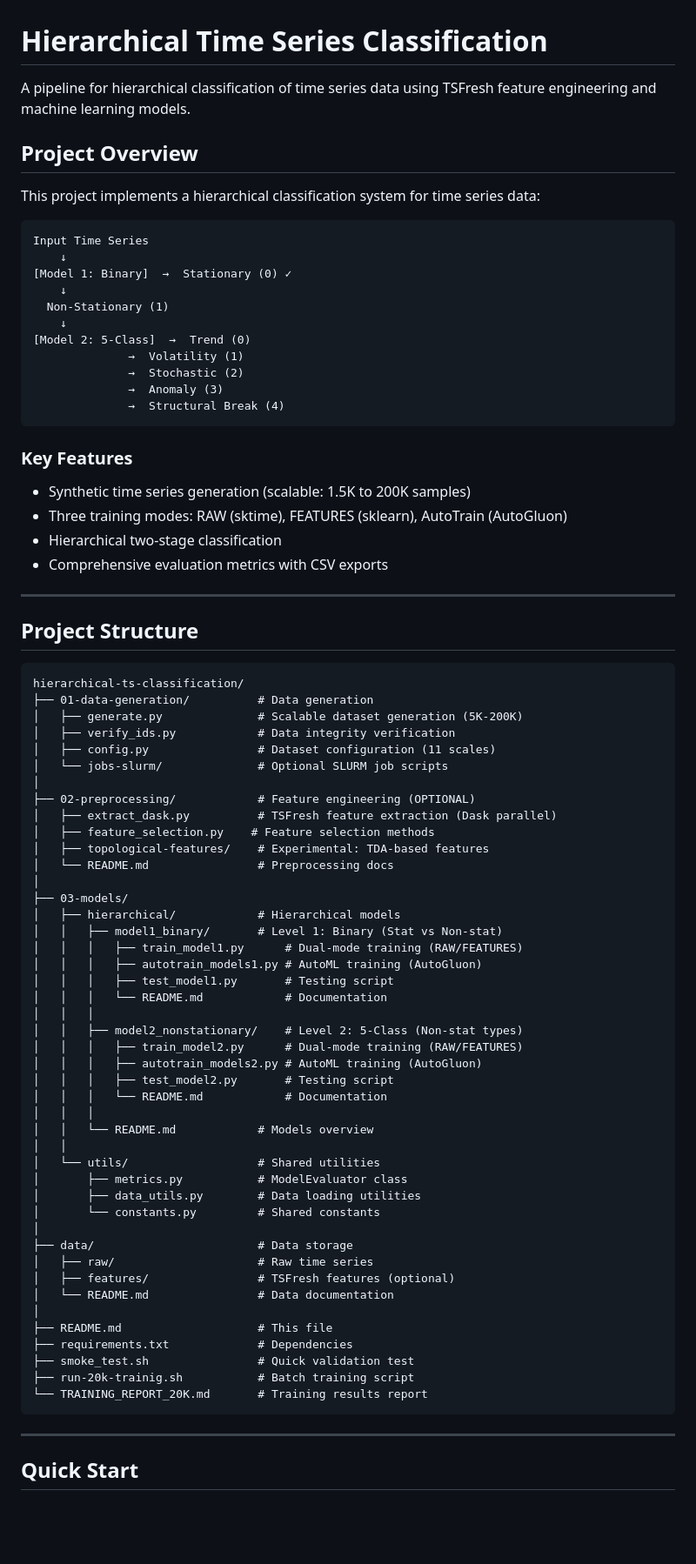
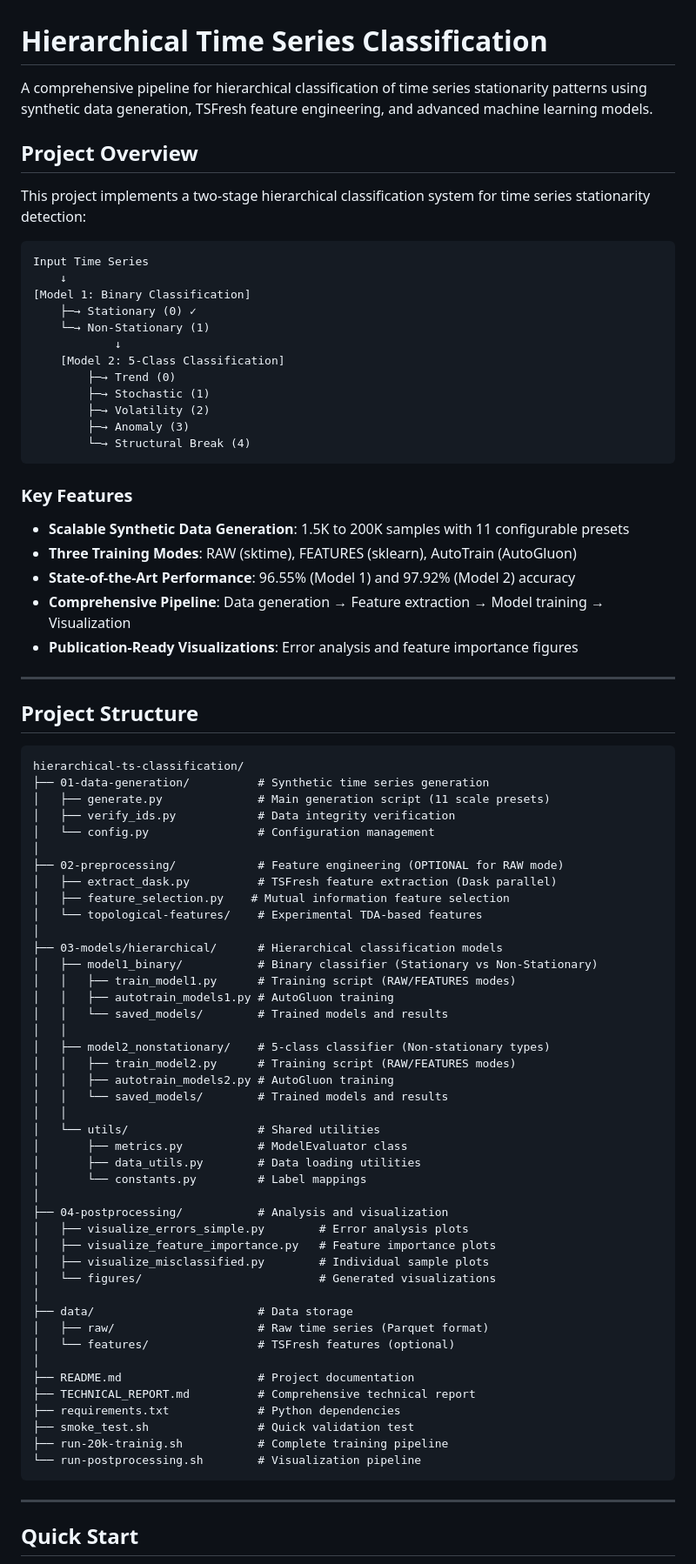
Before and after one commit to ismailguzel/ts-classification, a Markdown page: README.md, the part around one of its changes. Shown at 87% size. Drawn GitHub-style; blank space fills up the shorter version.

````diff
--- a/README.md
+++ b/README.md
@@ -1,30 +1,32 @@
 # Hierarchical Time Series Classification
 
-A pipeline for hierarchical classification of time series data using TSFresh feature engineering and machine learning models.
+A comprehensive pipeline for hierarchical classification of time series stationarity patterns using synthetic data generation, TSFresh feature engineering, and advanced machine learning models.
 
 ## Project Overview
 
-This project implements a hierarchical classification system for time series data:
+This project implements a two-stage hierarchical classification system for time series stationarity detection:
 
 ```
 Input Time Series
     ↓
-[Model 1: Binary]  →  Stationary (0) ✓
-    ↓
-  Non-Stationary (1)
-    ↓
-[Model 2: 5-Class]  →  Trend (0)
-              →  Volatility (1)
-              →  Stochastic (2)
-              →  Anomaly (3)
-              →  Structural Break (4)
+[Model 1: Binary Classification]
+    ├─→ Stationary (0) ✓
+    └─→ Non-Stationary (1)
+            ↓
+    [Model 2: 5-Class Classification]
+        ├─→ Trend (0)
+        ├─→ Stochastic (1)
+        ├─→ Volatility (2)
+        ├─→ Anomaly (3)
+        └─→ Structural Break (4)
 ```
 
 ### Key Features
-- Synthetic time series generation (scalable: 1.5K to 200K samples)
-- Three training modes: RAW (sktime), FEATURES (sklearn), AutoTrain (AutoGluon)
-- Hierarchical two-stage classification
-- Comprehensive evaluation metrics with CSV exports
+- **Scalable Synthetic Data Generation**: 1.5K to 200K samples with 11 configurable presets
+- **Three Training Modes**: RAW (sktime), FEATURES (sklearn), AutoTrain (AutoGluon)
+- **State-of-the-Art Performance**: 96.55% (Model 1) and 97.92% (Model 2) accuracy
+- **Comprehensive Pipeline**: Data generation → Feature extraction → Model training → Visualization
+- **Publication-Ready Visualizations**: Error analysis and feature importance figures
 
 ---
 
@@ -32,49 +34,48 @@ Input Time Series
 
 ```
 hierarchical-ts-classification/
-├── 01-data-generation/          # Data generation
-│   ├── generate.py              # Scalable dataset generation (5K-200K)
+├── 01-data-generation/          # Synthetic time series generation
+│   ├── generate.py              # Main generation script (11 scale presets)
 │   ├── verify_ids.py            # Data integrity verification
-│   ├── config.py                # Dataset configuration (11 scales)
-│   └── jobs-slurm/              # Optional SLURM job scripts
+│   └── config.py                # Configuration management
 │
-├── 02-preprocessing/            # Feature engineering (OPTIONAL)
+├── 02-preprocessing/            # Feature engineering (OPTIONAL for RAW mode)
 │   ├── extract_dask.py          # TSFresh feature extraction (Dask parallel)
-│   ├── feature_selection.py    # Feature selection methods
-│   ├── topological-features/    # Experimental: TDA-based features
-│   └── README.md                # Preprocessing docs
+│   ├── feature_selection.py    # Mutual information feature selection
+│   └── topological-features/    # Experimental TDA-based features
 │
-├── 03-models/
-│   ├── hierarchical/            # Hierarchical models
-│   │   ├── model1_binary/       # Level 1: Binary (Stat vs Non-stat)
-│   │   │   ├── train_model1.py      # Dual-mode training (RAW/FEATURES)
-│   │   │   ├── autotrain_models1.py # AutoML training (AutoGluon)
-│   │   │   ├── test_model1.py       # Testing script
-│   │   │   └── README.md            # Documentation
-│   │   │
-│   │   ├── model2_nonstationary/    # Level 2: 5-Class (Non-stat types)
-│   │   │   ├── train_model2.py      # Dual-mode training (RAW/FEATURES)
-│   │   │   ├── autotrain_models2.py # AutoML training (AutoGluon)
-│   │   │   ├── test_model2.py       # Testing script
-│   │   │   └── README.md            # Documentation
-│   │   │
-│   │   └── README.md            # Models overview
+├── 03-models/hierarchical/      # Hierarchical classification models
+│   ├── model1_binary/           # Binary classifier (Stationary vs Non-Stationary)
+│   │   ├── train_model1.py      # Training script (RAW/FEATURES modes)
+│   │   ├── autotrain_models1.py # AutoGluon training
+│   │   └── saved_models/        # Trained models and results
+│   │
+│   ├── model2_nonstationary/    # 5-class classifier (Non-stationary types)
+│   │   ├── train_model2.py      # Training script (RAW/FEATURES modes)
+│   │   ├── autotrain_models2.py # AutoGluon training
+│   │   └── saved_models/        # Trained models and results
 │   │
 │   └── utils/                   # Shared utilities
 │       ├── metrics.py           # ModelEvaluator class
 │       ├── data_utils.py        # Data loading utilities
-│       └── constants.py         # Shared constants
+│       └── constants.py         # Label mappings
+│
+├── 04-postprocessing/           # Analysis and visualization
+│   ├── visualize_errors_simple.py        # Error analysis plots
+│   ├── visualize_feature_importance.py   # Feature importance plots
+│   ├── visualize_misclassified.py        # Individual sample plots
+│   └── figures/                          # Generated visualizations
 │
 ├── data/                        # Data storage
-│   ├── raw/                     # Raw time series
-│   ├── features/                # TSFresh features (optional)
-│   └── README.md                # Data documentation
+│   ├── raw/                     # Raw time series (Parquet format)
+│   └── features/                # TSFresh features (optional)
 │
-├── README.md                    # This file
-├── requirements.txt             # Dependencies
+├── README.md                    # Project documentation
+├── TECHNICAL_REPORT.md          # Comprehensive technical report
+├── requirements.txt             # Python dependencies
 ├── smoke_test.sh                # Quick validation test
-├── run-20k-trainig.sh           # Batch training script
-└── TRAINING_REPORT_20K.md       # Training results report
+├── run-20k-trainig.sh           # Complete training pipeline
+└── run-postprocessing.sh        # Visualization pipeline
 ```
 
 ---
````
Also changed, not shown: other parts of README.md (+122 -162 lines).
